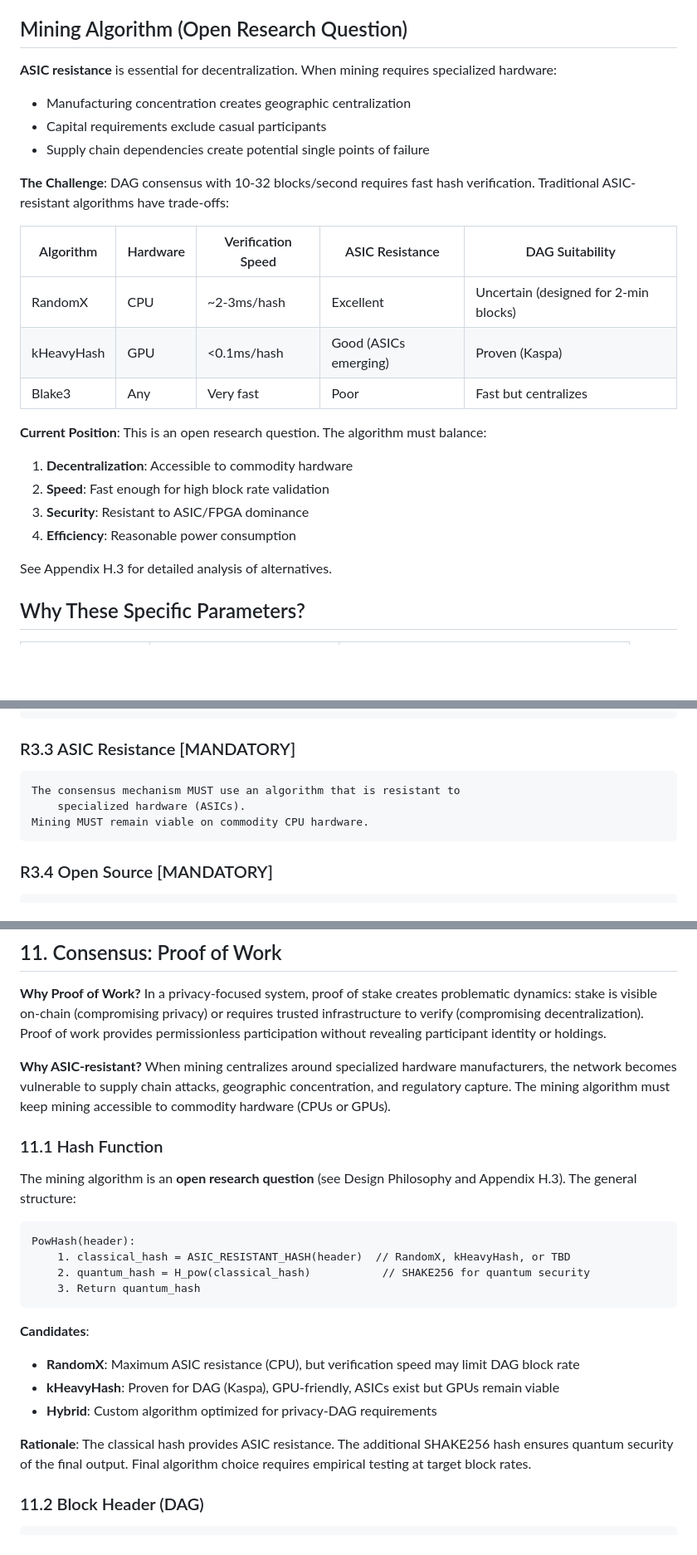
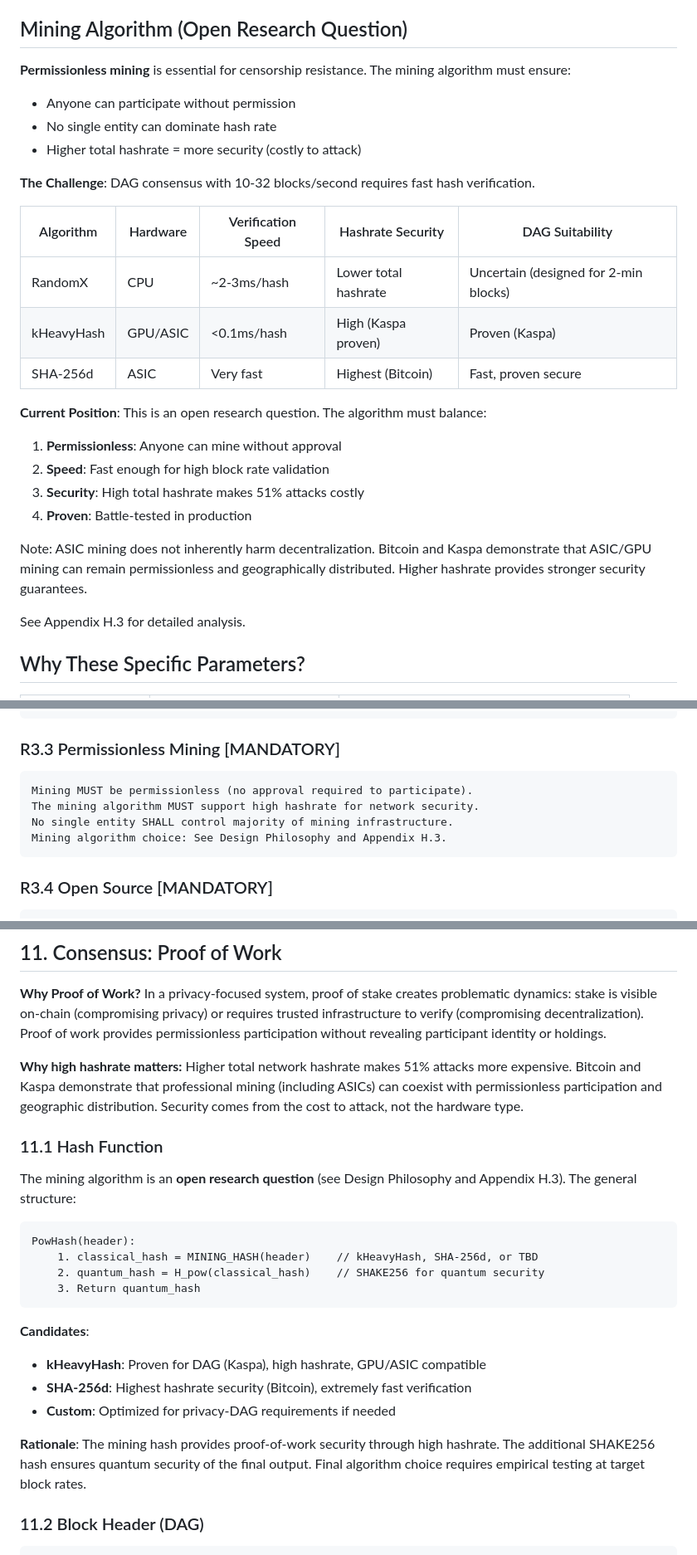
Before and after one commit to des1re10/Quantum, a Markdown page: papers/zkprivacy/zkprivacy-quantum-spec-v1.md, 3 parts joined by grey strips. Shown at 83% size. Rendered like a GitHub page; blank space fills up the shorter version.

````diff
--- a/papers/zkprivacy/zkprivacy-quantum-spec-v1.md
+++ b/papers/zkprivacy/zkprivacy-quantum-spec-v1.md
@@ -172,26 +172,28 @@ This is novel cryptographic research. The specification defines the requirements
 
 ## Mining Algorithm (Open Research Question)
 
-**ASIC resistance** is essential for decentralization. When mining requires specialized hardware:
-- Manufacturing concentration creates geographic centralization
-- Capital requirements exclude casual participants
-- Supply chain dependencies create potential single points of failure
-
-**The Challenge**: DAG consensus with 10-32 blocks/second requires fast hash verification. Traditional ASIC-resistant algorithms have trade-offs:
-
-| Algorithm | Hardware | Verification Speed | ASIC Resistance | DAG Suitability |
-|-----------|----------|-------------------|-----------------|-----------------|
-| RandomX | CPU | ~2-3ms/hash | Excellent | Uncertain (designed for 2-min blocks) |
-| kHeavyHash | GPU | <0.1ms/hash | Good (ASICs emerging) | Proven (Kaspa) |
-| Blake3 | Any | Very fast | Poor | Fast but centralizes |
+**Permissionless mining** is essential for censorship resistance. The mining algorithm must ensure:
+- Anyone can participate without permission
+- No single entity can dominate hash rate
+- Higher total hashrate = more security (costly to attack)
+
+**The Challenge**: DAG consensus with 10-32 blocks/second requires fast hash verification.
+
+| Algorithm | Hardware | Verification Speed | Hashrate Security | DAG Suitability |
+|-----------|----------|-------------------|-------------------|-----------------|
+| RandomX | CPU | ~2-3ms/hash | Lower total hashrate | Uncertain (designed for 2-min blocks) |
+| kHeavyHash | GPU/ASIC | <0.1ms/hash | High (Kaspa proven) | Proven (Kaspa) |
+| SHA-256d | ASIC | Very fast | Highest (Bitcoin) | Fast, proven secure |
 
 **Current Position**: This is an open research question. The algorithm must balance:
-1. **Decentralization**: Accessible to commodity hardware
+1. **Permissionless**: Anyone can mine without approval
 2. **Speed**: Fast enough for high block rate validation
-3. **Security**: Resistant to ASIC/FPGA dominance
-4. **Efficiency**: Reasonable power consumption
-
-See Appendix H.3 for detailed analysis of alternatives.
+3. **Security**: High total hashrate makes 51% attacks costly
+4. **Proven**: Battle-tested in production
+
+Note: ASIC mining does not inherently harm decentralization. Bitcoin and Kaspa demonstrate that ASIC/GPU mining can remain permissionless and geographically distributed. Higher hashrate provides stronger security guarantees.
+
+See Appendix H.3 for detailed analysis.
 
 ## Why These Specific Parameters?
 
@@ -559,11 +561,12 @@ There MUST NOT exist any party with special privileges including:
 - Access to backdoors or master keys
 ```
 
-### R3.3 ASIC Resistance [MANDATORY]
-```
-The consensus mechanism MUST use an algorithm that is resistant to
-    specialized hardware (ASICs).
-Mining MUST remain viable on commodity CPU hardware.
+### R3.3 Permissionless Mining [MANDATORY]
+```
+Mining MUST be permissionless (no approval required to participate).
+The mining algorithm MUST support high hashrate for network security.
+No single entity SHALL control majority of mining infrastructure.
+Mining algorithm choice: See Design Philosophy and Appendix H.3.
 ```
 
 ### R3.4 Open Source [MANDATORY]
@@ -1481,7 +1484,7 @@ VerifyTransactionProof(public_inputs, proof):
 
 **Why Proof of Work?** In a privacy-focused system, proof of stake creates problematic dynamics: stake is visible on-chain (compromising privacy) or requires trusted infrastructure to verify (compromising decentralization). Proof of work provides permissionless participation without revealing participant identity or holdings.
 
-**Why ASIC-resistant?** When mining centralizes around specialized hardware manufacturers, the network becomes vulnerable to supply chain attacks, geographic concentration, and regulatory capture. The mining algorithm must keep mining accessible to commodity hardware (CPUs or GPUs).
+**Why high hashrate matters:** Higher total network hashrate makes 51% attacks more expensive. Bitcoin and Kaspa demonstrate that professional mining (including ASICs) can coexist with permissionless participation and geographic distribution. Security comes from the cost to attack, not the hardware type.
 
 ### 11.1 Hash Function
 
@@ -1489,17 +1492,17 @@ The mining algorithm is an **open research question** (see Design Philosophy and
 
 ```
 PowHash(header):
-    1. classical_hash = ASIC_RESISTANT_HASH(header)  // RandomX, kHeavyHash, or TBD
-    2. quantum_hash = H_pow(classical_hash)           // SHAKE256 for quantum security
+    1. classical_hash = MINING_HASH(header)    // kHeavyHash, SHA-256d, or TBD
+    2. quantum_hash = H_pow(classical_hash)    // SHAKE256 for quantum security
     3. Return quantum_hash
 ```
 
 **Candidates**:
-- **RandomX**: Maximum ASIC resistance (CPU), but verification speed may limit DAG block rate
-- **kHeavyHash**: Proven for DAG (Kaspa), GPU-friendly, ASICs exist but GPUs remain viable
-- **Hybrid**: Custom algorithm optimized for privacy-DAG requirements
-
-**Rationale**: The classical hash provides ASIC resistance. The additional SHAKE256 hash ensures quantum security of the final output. Final algorithm choice requires empirical testing at target block rates.
+- **kHeavyHash**: Proven for DAG (Kaspa), high hashrate, GPU/ASIC compatible
+- **SHA-256d**: Highest hashrate security (Bitcoin), extremely fast verification
+- **Custom**: Optimized for privacy-DAG requirements if needed
+
+**Rationale**: The mining hash provides proof-of-work security through high hashrate. The additional SHAKE256 hash ensures quantum security of the final output. Final algorithm choice requires empirical testing at target block rates.
 
 ### 11.2 Block Header (DAG)
 
````
Also changed, not shown: other parts of papers/zkprivacy/zkprivacy-quantum-spec-v1.md (+35 -35 lines), papers/zkprivacy/zkprivacy-verification-guide.md (+1 -1 lines).
